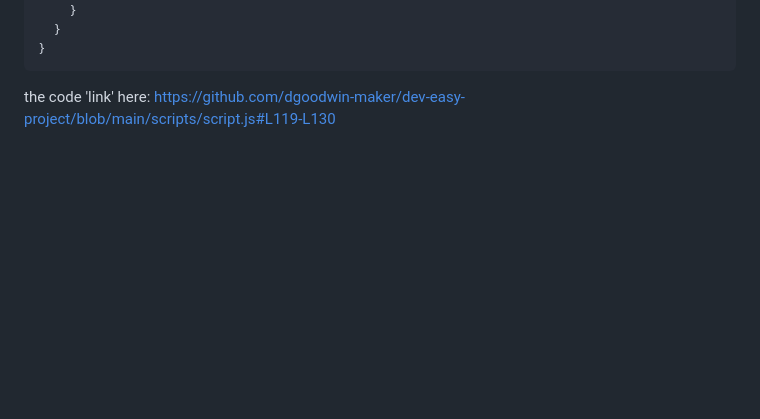
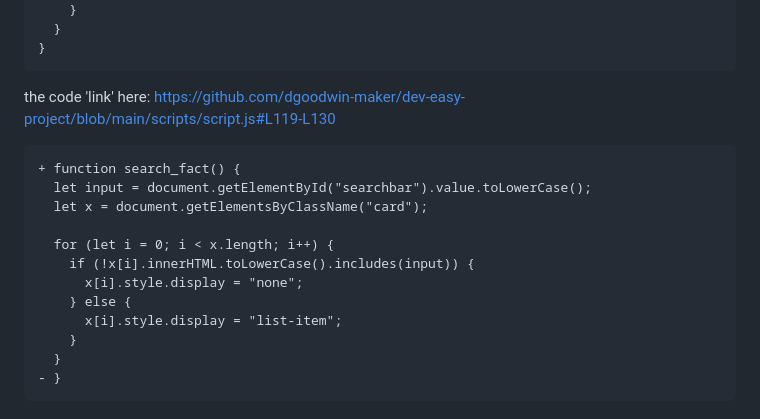
Before and after one commit to dgoodwin-maker/dgoodwin-maker, a Markdown page: README.md, the part around the change. GitHub-like rendering; blank space fills up the shorter version.

````diff
--- a/README.md
+++ b/README.md
@@ -44,7 +44,20 @@ Authors: Dylan Goodwin, Laura Lemoine, Carly Copley, and Matthew Wise
 ```
 the code 'link' here: https://github.com/dgoodwin-maker/dev-easy-project/blob/main/scripts/script.js#L119-L130
 
+```diff
++ function search_fact() {
+  let input = document.getElementById("searchbar").value.toLowerCase();
+  let x = document.getElementsByClassName("card");
 
+  for (let i = 0; i < x.length; i++) {
+    if (!x[i].innerHTML.toLowerCase().includes(input)) {
+      x[i].style.display = "none";
+    } else {
+      x[i].style.display = "list-item";
+    }
+  }
+- }
+```
 
 
 
````
